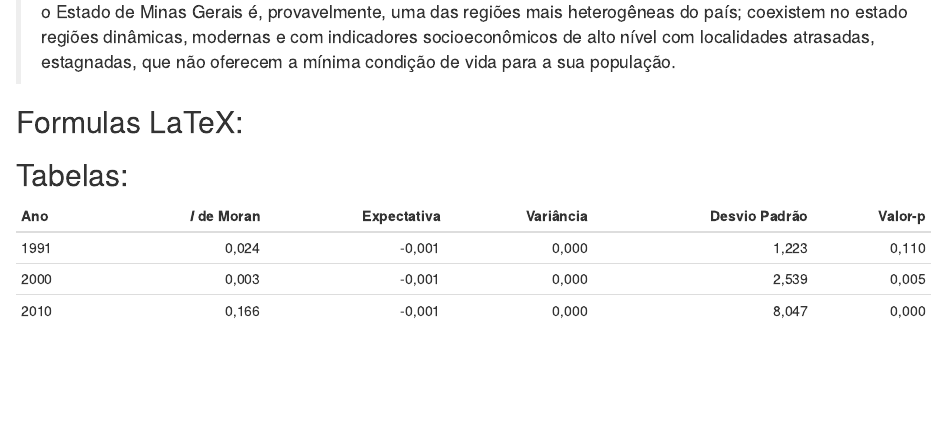
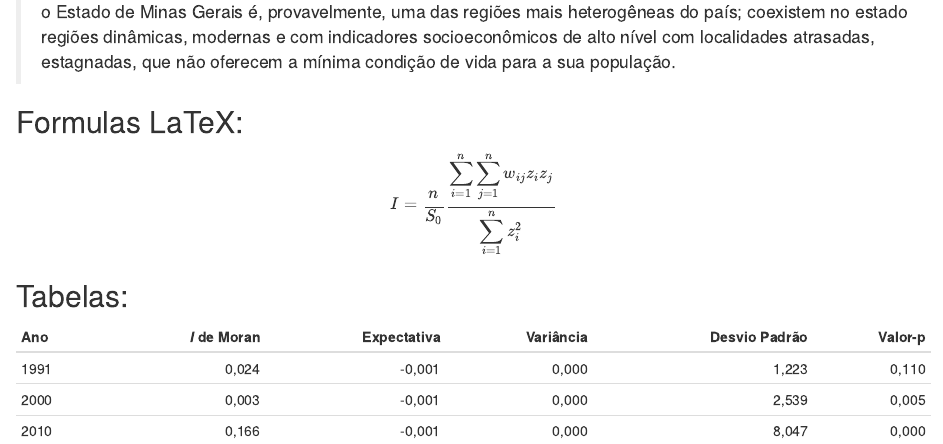
Before and after one commit to pablorabelo/pablorabelo.github.io, an R Markdown document (unifesp/mark1.Rmd): the page in a window 1100 px wide, from 1710 px down. The pictures show the output file unifesp/mark1.html that the author committed with the source, opened offline.

Commit message:
analytics.html

```diff
--- a/unifesp/mark1.Rmd
+++ b/unifesp/mark1.Rmd
@@ -62,7 +62,7 @@ Segundo Queiroz (2001, p. 66),
 
 ## Formulas LaTeX:
 
-<!-- $$I=\frac{n}{S_{0}}\frac{\displaystyle\sum_{i=1}^{n}\sum_{j=1}^{n}w_{ij}z_{i}z_{j}}{\displaystyle\sum_{i=1}^{n}z^{2}_{i}}$$ -->
+$$I=\frac{n}{S_{0}}\frac{\displaystyle\sum_{i=1}^{n}\sum_{j=1}^{n}w_{ij}z_{i}z_{j}}{\displaystyle\sum_{i=1}^{n}z^{2}_{i}}$$
 
 
 ## Tabelas:
```
Also changed, not shown: unifesp/Octocat.png (added), unifesp/mark1.html, unifesp/markdown.tex (added), 3 other files.
